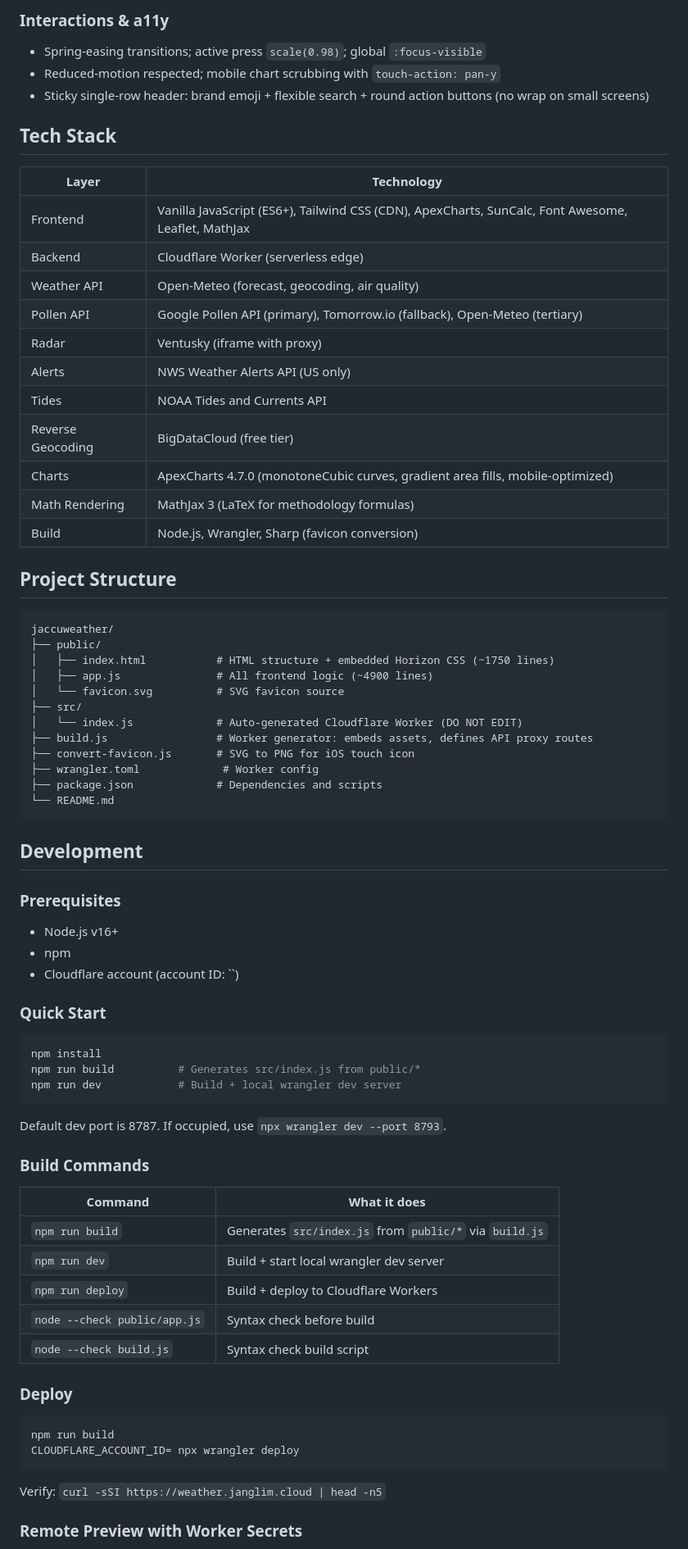
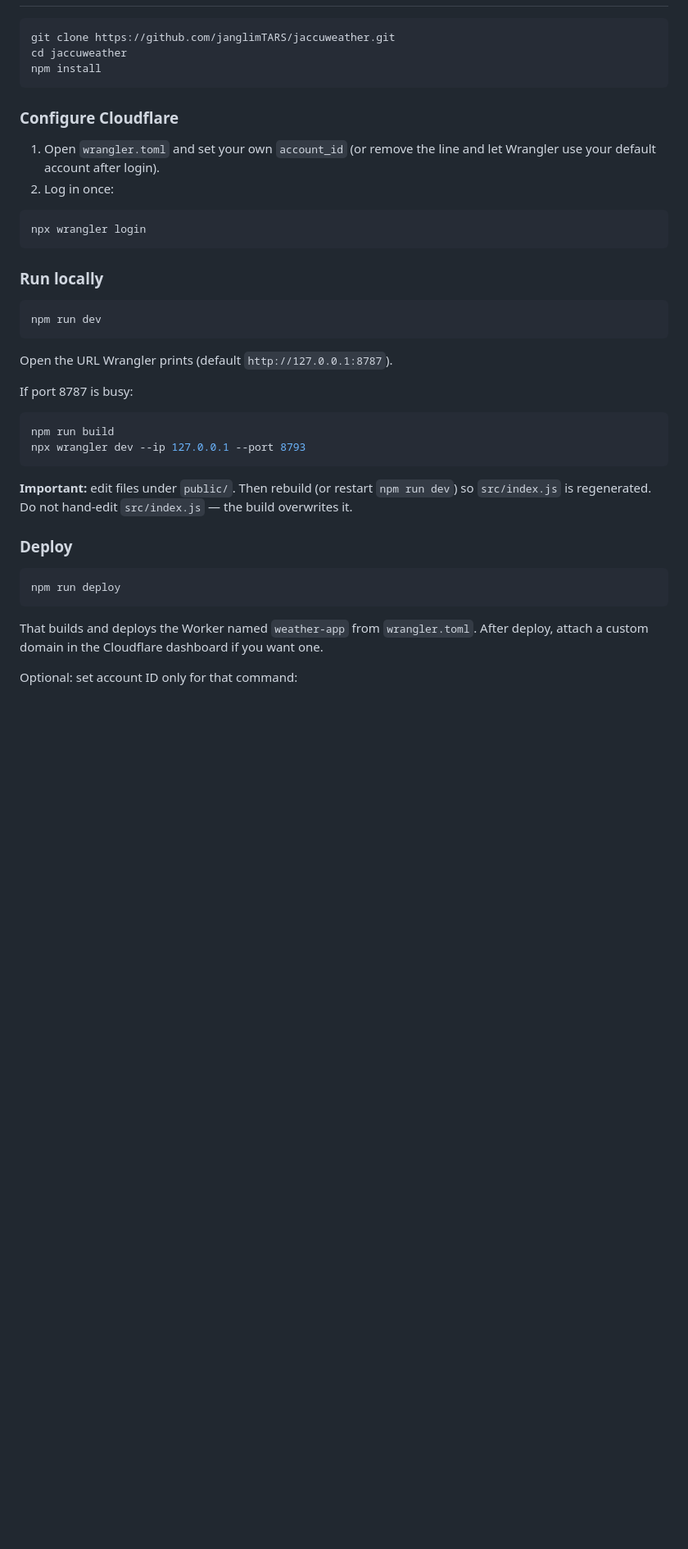
Before and after one commit to janglimTARS/jaccuweather, a Markdown page: README.md, the part around one of its changes. Shown at 82% size. Rendered like a GitHub page; blank space fills up the shorter version.

````diff
--- a/README.md
+++ b/README.md
@@ -110,77 +33,42 @@ Hero row: sunrise label | arc | sunset label.
-### Interactions & a11y
-
-- Spring-easing transitions; active press `scale(0.98)`; global `:focus-visible`
-- Reduced-motion respected; mobile chart scrubbing with `touch-action: pan-y`
-- Sticky single-row header: brand emoji + flexible search + round action buttons (no wrap on small screens)
-
-## Tech Stack
-
-| Layer | Technology |
-|-------|-----------|
-| Frontend | Vanilla JavaScript (ES6+), Tailwind CSS (CDN), ApexCharts, SunCalc, Font Awesome, Leaflet, MathJax |
-| Backend | Cloudflare Worker (serverless edge) |
-| Weather API | Open-Meteo (forecast, geocoding, air quality) |
-| Pollen API | Google Pollen API (primary), Tomorrow.io (fallback), Open-Meteo (tertiary) |
-| Radar | Ventusky (iframe with proxy) |
-| Alerts | NWS Weather Alerts API (US only) |
-| Tides | NOAA Tides and Currents API |
-| Reverse Geocoding | BigDataCloud (free tier) |
-| Charts | ApexCharts 4.7.0 (monotoneCubic curves, gradient area fills, mobile-optimized) |
-| Math Rendering | MathJax 3 (LaTeX for methodology formulas) |
-| Build | Node.js, Wrangler, Sharp (favicon conversion) |
-
-## Project Structure
-
-```
-jaccuweather/
-├── public/
-│   ├── index.html           # HTML structure + embedded Horizon CSS (~1750 lines)
-│   ├── app.js               # All frontend logic (~4900 lines)
-│   └── favicon.svg          # SVG favicon source
-├── src/
-│   └── index.js             # Auto-generated Cloudflare Worker (DO NOT EDIT)
-├── build.js                 # Worker generator: embeds assets, defines API proxy routes
-├── convert-favicon.js       # SVG to PNG for iOS touch icon
-├── wrangler.toml             # Worker config
-├── package.json             # Dependencies and scripts
-└── README.md
+```bash
+git clone https://github.com/janglimTARS/jaccuweather.git
+cd jaccuweather
+npm install
 ```
 
-## Development
+### Configure Cloudflare
 
-### Prerequisites
-- Node.js v16+
-- npm
-- Cloudflare account (account ID: ``)
-
-### Quick Start
+1. Open `wrangler.toml` and set your own `account_id` (or remove the line and let Wrangler use your default account after login).
+2. Log in once:
 
 ```bash
-npm install
-npm run build          # Generates src/index.js from public/*
-npm run dev            # Build + local wrangler dev server
+npx wrangler login
 ```
 
-Default dev port is 8787. If occupied, use `npx wrangler dev --port 8793`.
+### Run locally
 
-### Build Commands
+```bash
+npm run dev
+```
 
-| Command | What it does |
-|---------|-------------|
-| `npm run build` | Generates `src/index.js` from `public/*` via `build.js` |
-| `npm run dev` | Build + start local wrangler dev server |
-| `npm run deploy` | Build + deploy to Cloudflare Workers |
-| `node --check public/app.js` | Syntax check before build |
-| `node --check build.js` | Syntax check build script |
+Open the URL Wrangler prints (default `http://127.0.0.1:8787`).
+
+If port 8787 is busy:
+
+```bash
+npm run build
+npx wrangler dev --ip 127.0.0.1 --port 8793
+```
+
+**Important:** edit files under `public/`. Then rebuild (or restart `npm run dev`) so `src/index.js` is regenerated. Do not hand-edit `src/index.js` — the build overwrites it.
 
 ### Deploy
 
 ```bash
-npm run build
-CLOUDFLARE_ACCOUNT_ID= npx wrangler deploy
+npm run deploy
 ```
 
-Verify: `curl -sSI https://weather.janglim.cloud | head -n5`
+That builds and deploys the Worker named `weather-app` from `wrangler.toml`. After deploy, attach a custom domain in the Cloudflare dashboard if you want one.
 
-### Remote Preview with Worker Secrets
+Optional: set account ID only for that command:
 
````
Also changed, not shown: other parts of README.md (+118 -137 lines).
